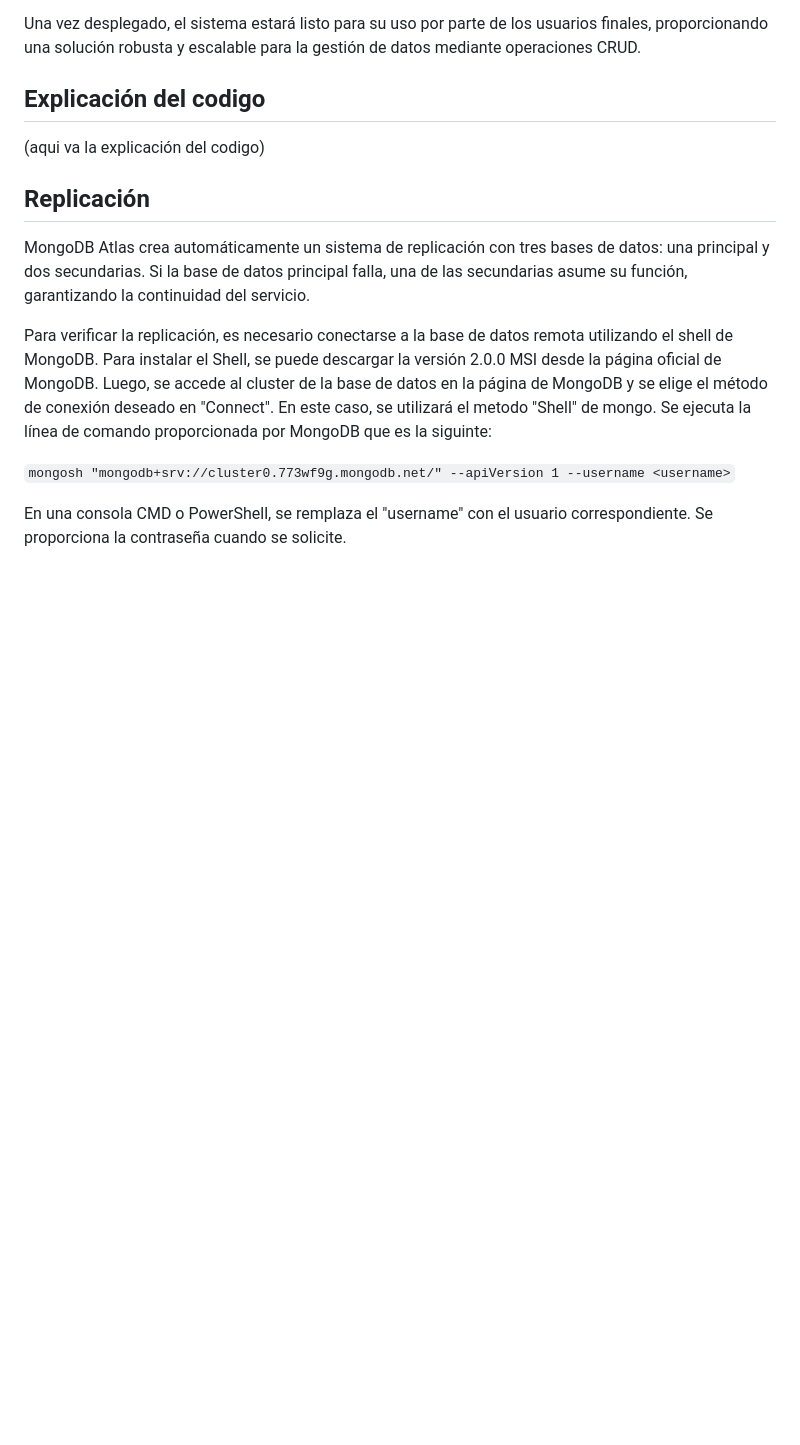
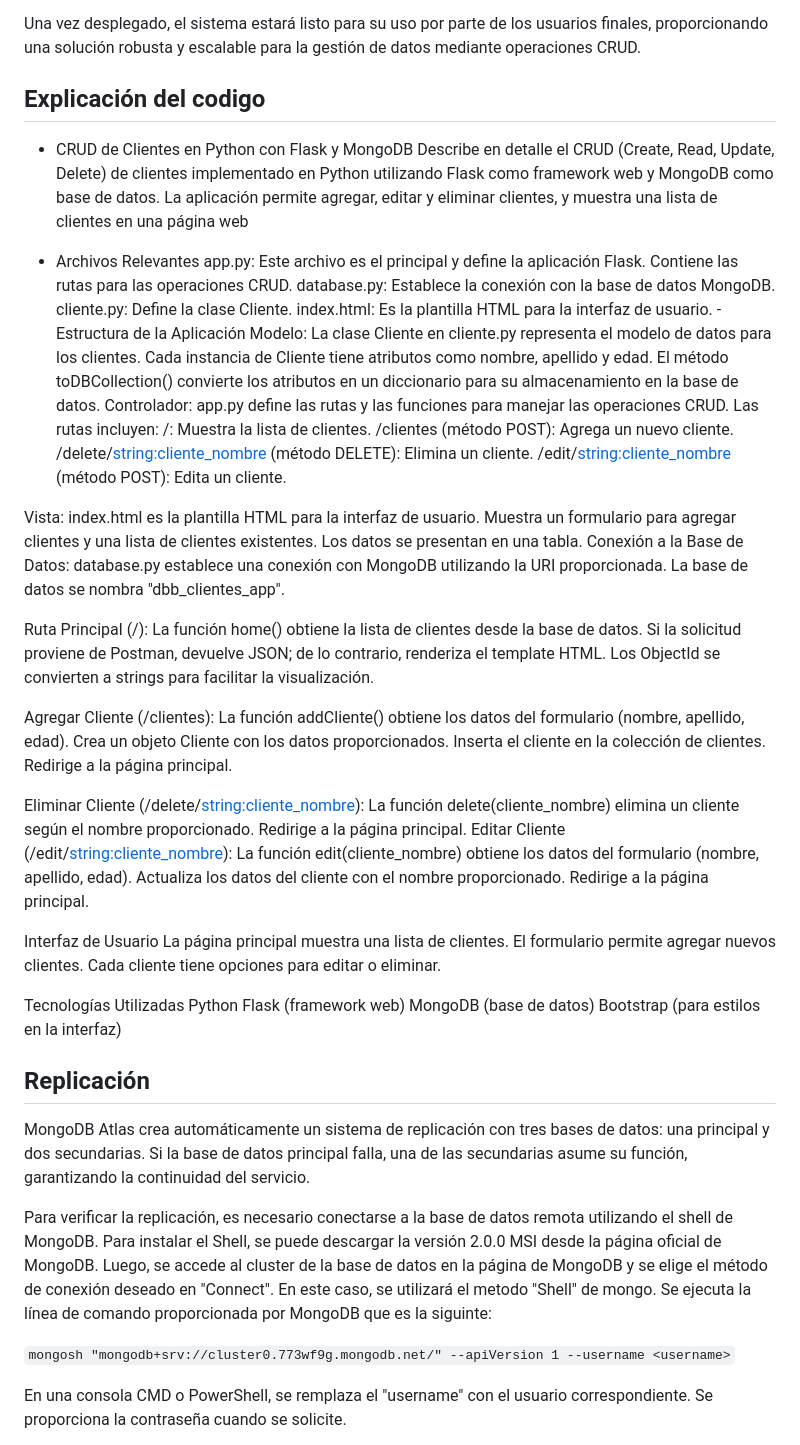
Before and after one commit to JJMater10/Proyecto_Felipe, a Markdown page: README.md, the part around the change. GitHub-like rendering; blank space fills up the shorter version.

```diff
--- a/README.md
+++ b/README.md
@@ -52,7 +52,64 @@ Una vez que la implementación está completa, se llevan a cabo pruebas exhausti
 Una vez desplegado, el sistema estará listo para su uso por parte de los usuarios finales, proporcionando una solución robusta y escalable para la gestión de datos mediante operaciones CRUD.
 
 ## Explicación del codigo
-(aqui va la explicación del codigo)
+- CRUD de Clientes en Python con Flask y MongoDB
+ Describe en detalle el CRUD (Create, Read, Update, Delete) de clientes implementado en Python utilizando Flask como framework web y MongoDB como base de datos. La aplicación permite agregar, editar y eliminar clientes, y muestra una lista de clientes en una página web
+
+ - Archivos Relevantes
+    app.py: Este archivo es el principal y define la aplicación Flask. Contiene las rutas para las operaciones CRUD.
+    database.py: Establece la conexión con la base de datos MongoDB.
+    cliente.py: Define la clase Cliente.
+    index.html: Es la plantilla HTML para la interfaz de usuario.
+-Estructura de la Aplicación
+Modelo:
+La clase Cliente en cliente.py representa el modelo de datos para los clientes.
+Cada instancia de Cliente tiene atributos como nombre, apellido y edad.
+El método toDBCollection() convierte los atributos en un diccionario para su almacenamiento en la base de datos.
+Controlador:
+app.py define las rutas y las funciones para manejar las operaciones CRUD.
+Las rutas incluyen:
+/: Muestra la lista de clientes.
+/clientes (método POST): Agrega un nuevo cliente.
+/delete/<string:cliente_nombre> (método DELETE): Elimina un cliente.
+/edit/<string:cliente_nombre> (método POST): Edita un cliente.
+
+Vista:
+index.html es la plantilla HTML para la interfaz de usuario.
+Muestra un formulario para agregar clientes y una lista de clientes existentes.
+Los datos se presentan en una tabla.
+Conexión a la Base de Datos:
+database.py establece una conexión con MongoDB utilizando la URI proporcionada.
+La base de datos se nombra \"dbb_clientes_app\".
+
+Ruta Principal (/):
+La función home() obtiene la lista de clientes desde la base de datos.
+Si la solicitud proviene de Postman, devuelve JSON; de lo contrario, renderiza el template HTML.
+Los ObjectId se convierten a strings para facilitar la visualización.
+
+Agregar Cliente (/clientes):
+La función addCliente() obtiene los datos del formulario (nombre, apellido, edad).
+Crea un objeto Cliente con los datos proporcionados.
+Inserta el cliente en la colección de clientes.
+Redirige a la página principal.
+
+Eliminar Cliente (/delete/<string:cliente_nombre>):
+La función delete(cliente_nombre) elimina un cliente según el nombre proporcionado.
+Redirige a la página principal.
+Editar Cliente (/edit/<string:cliente_nombre>):
+La función edit(cliente_nombre) obtiene los datos del formulario (nombre, apellido, edad).
+Actualiza los datos del cliente con el nombre proporcionado.
+Redirige a la página principal.
+
+Interfaz de Usuario
+La página principal muestra una lista de clientes.
+El formulario permite agregar nuevos clientes.
+Cada cliente tiene opciones para editar o eliminar.
+
+Tecnologías Utilizadas
+Python
+Flask (framework web)
+MongoDB (base de datos)
+Bootstrap (para estilos en la interfaz)
 
 ## Replicación
 
```
